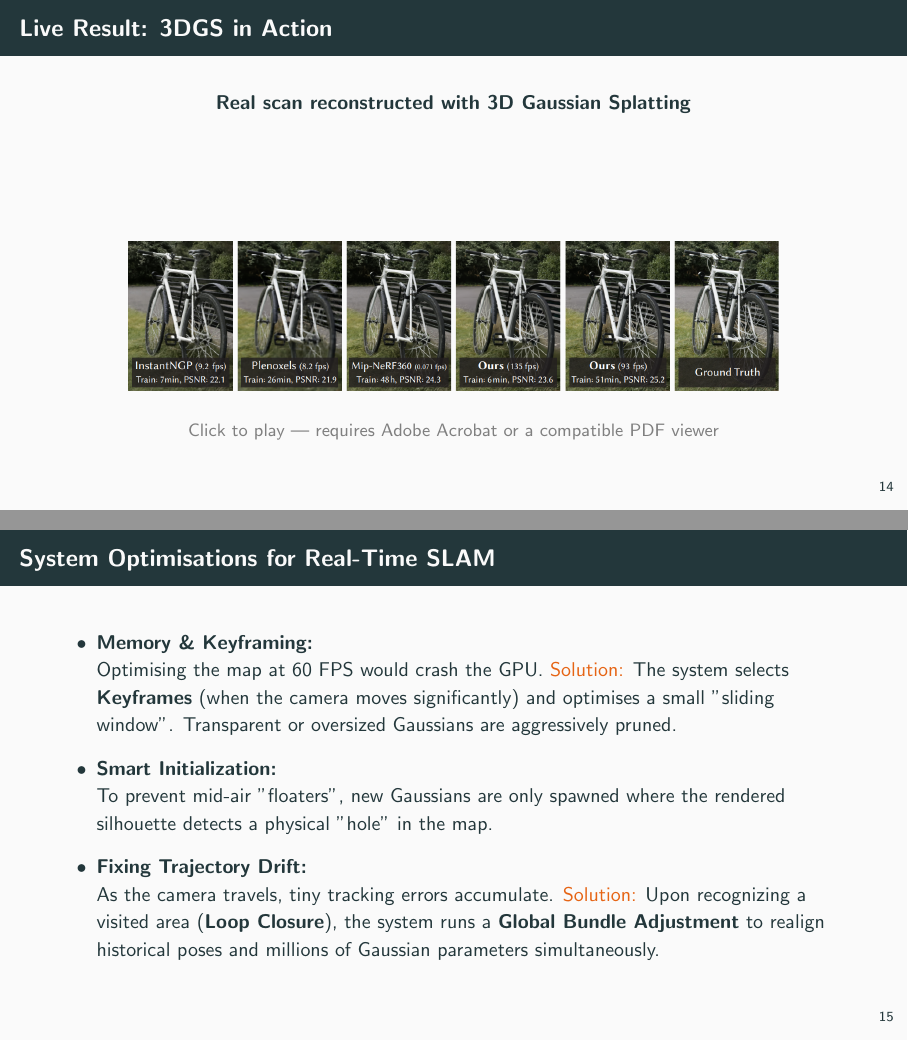
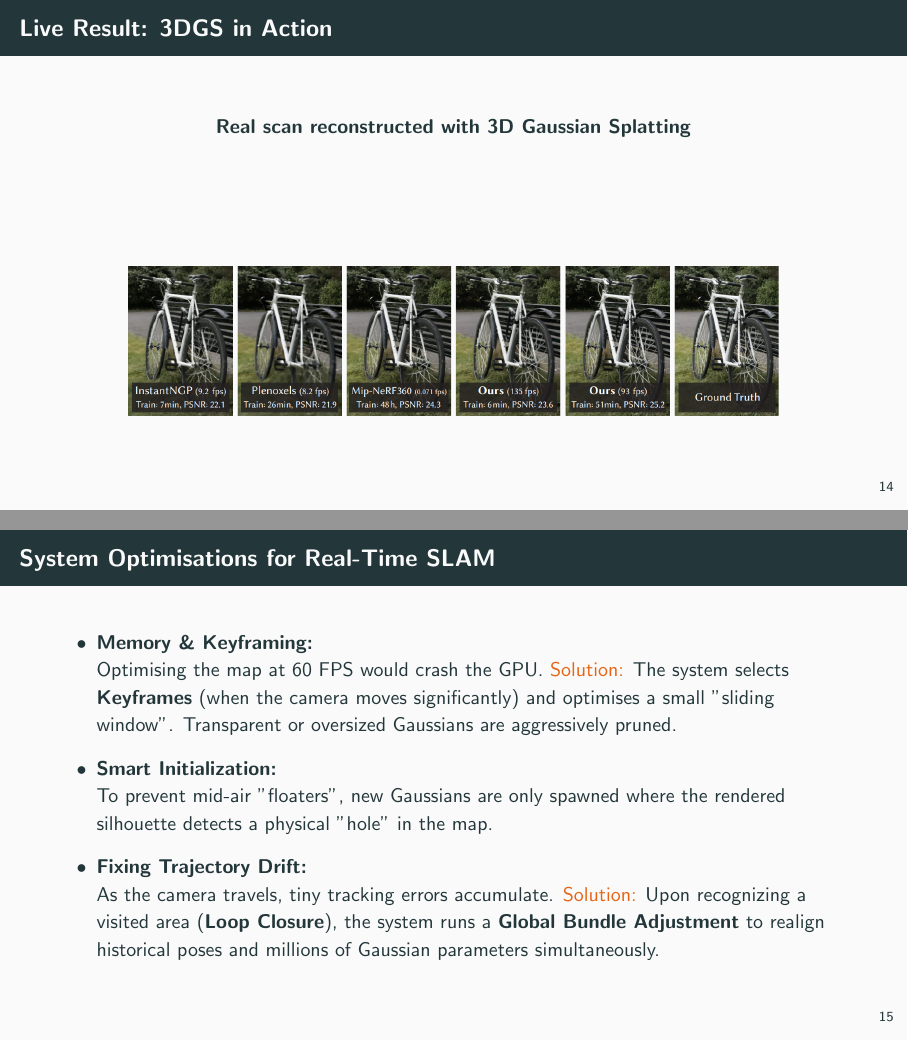
Before and after one commit to nickhernd/presenta_y_doc, LaTeX slides (3dgs_slides/main.tex): pages 14 and 15 of 21, joined at a grey line. Compiled offline with pdfLaTeX.

Commit message:
last commit

```diff
--- a/3dgs_slides/main.tex
+++ b/3dgs_slides/main.tex
@@ -739,9 +739,6 @@ node[midway, above, font=\small, accentorange] {Rotate};
          poster, showcontrols]{%
     \includegraphics[width=0.82\textwidth]{images/3dgs_teaser.png}%
   }{video/3dgs_demo.mp4}
-
-  \vspace{0.4em}
-  {\small\color{gray} Click to play — requires Adobe Acrobat or a compatible PDF viewer}
 \end{frame}
 
 % ============================================================
```
Also changed, not shown: 3 other files.
